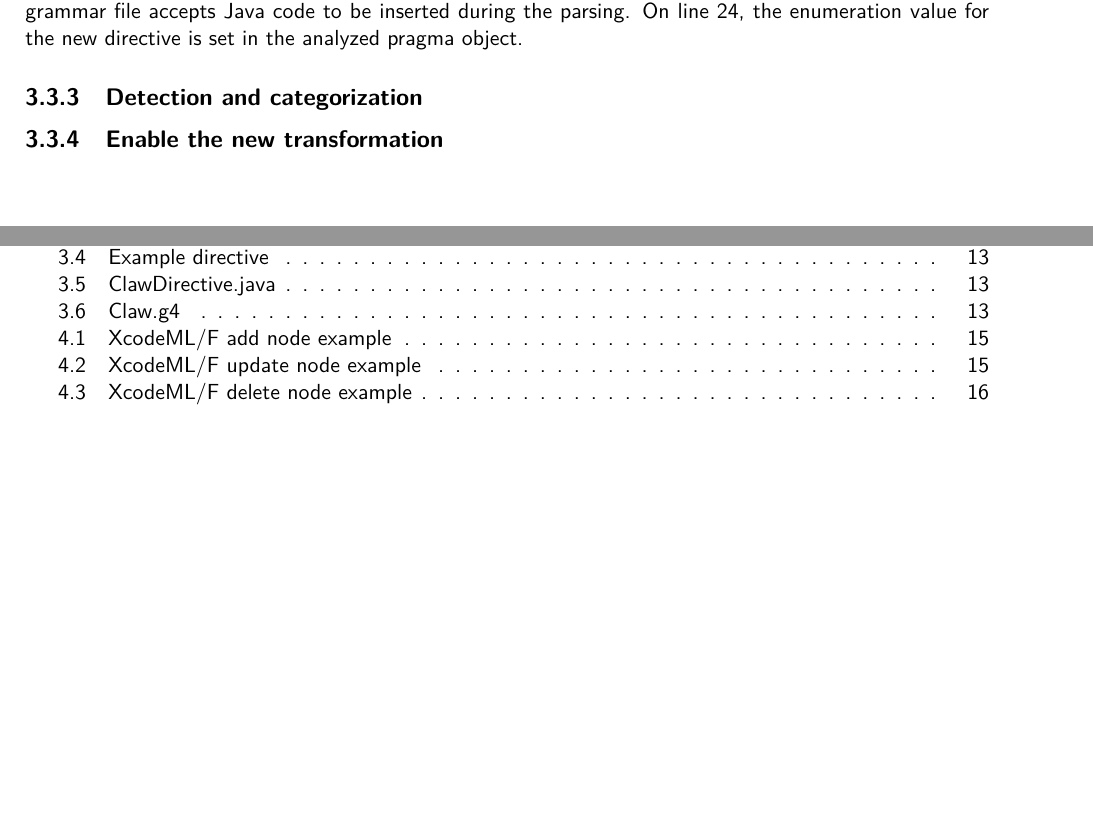
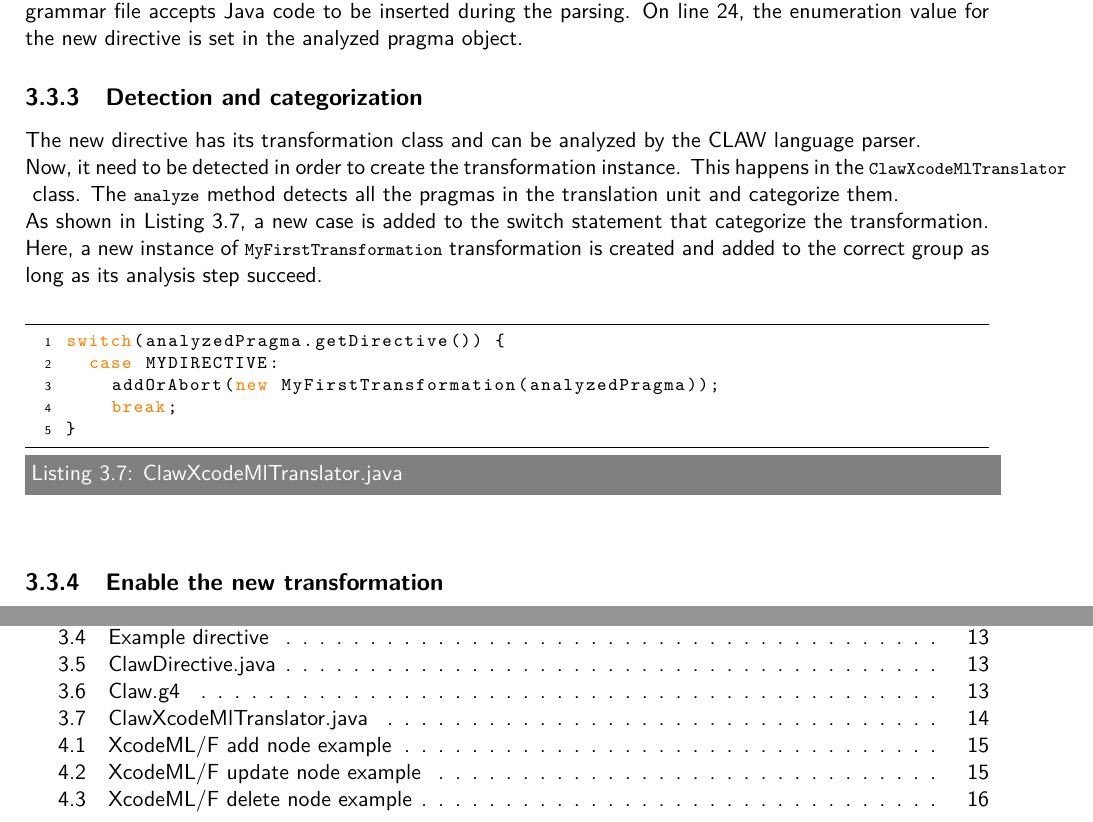
Before and after one commit to claw-project/claw-compiler, a LaTeX document (documentation/developer/developers_guide.tex): two parts of pages 14 and 21 of 22, joined at a grey line, cut so that both start at the same text, the shorter picture padded with empty space. Compiled offline with pdfLaTeX.

Commit message:
Categorization

```diff
--- a/documentation/developer/developers_guide.tex
+++ b/documentation/developer/developers_guide.tex
@@ -582,6 +582,27 @@ to be inserted during the parsing. On line 24, the enumeration value for
 the new directive is set in the analyzed pragma object.
 
 \subsection{Detection and categorization}
+The new directive has its transformation class and can be analyzed by the
+CLAW language parser.
+
+Now, it need to be detected in order to create the transformation instance.
+This happens in the \lstinline|ClawXcodeMlTranslator| class. The
+\lstinline|analyze| method detects all the pragmas in the translation unit
+and categorize them.
+
+As shown in Listing \ref{lst:categorization}, a new case is added to the switch
+statement that categorize the transformation. Here, a new instance of
+\lstinline|MyFirstTransformation| transformation is created and added to the
+correct group as long as its analysis step succeed.
+
+\begin{lstlisting}[label=lst:categorization, caption=ClawXcodeMlTranslator.java, language=java]
+switch(analyzedPragma.getDirective()) {
+  case MYDIRECTIVE:
+    addOrAbort(new MyFirstTransformation(analyzedPragma));
+    break;
+}
+\end{lstlisting}
+
 
 \subsection{Enable the new transformation}
 
```
